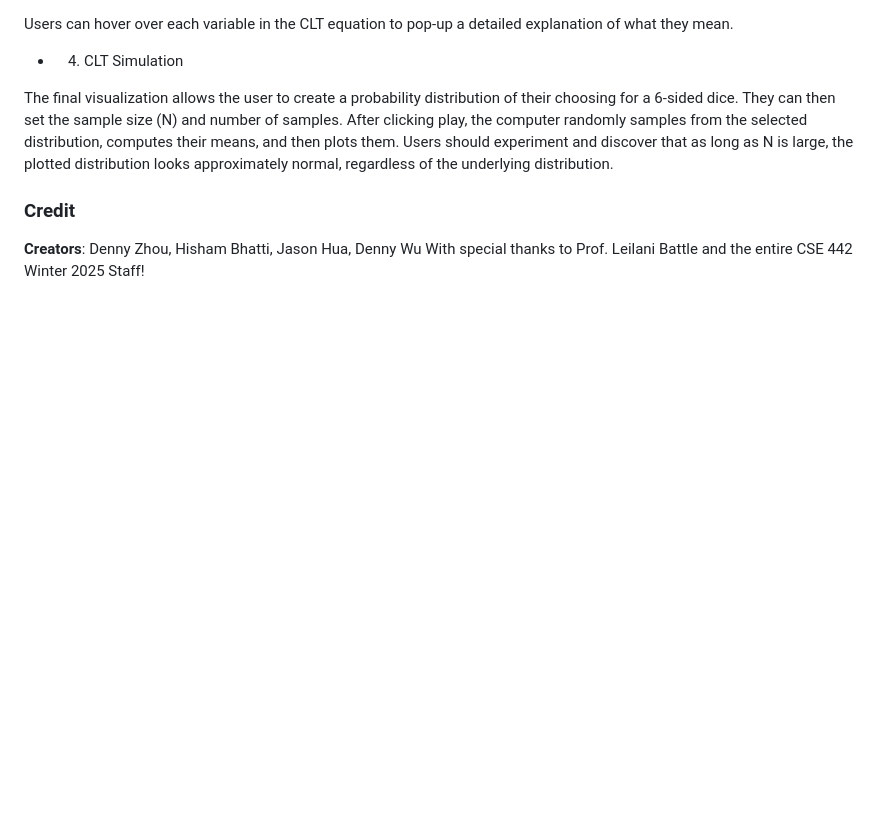
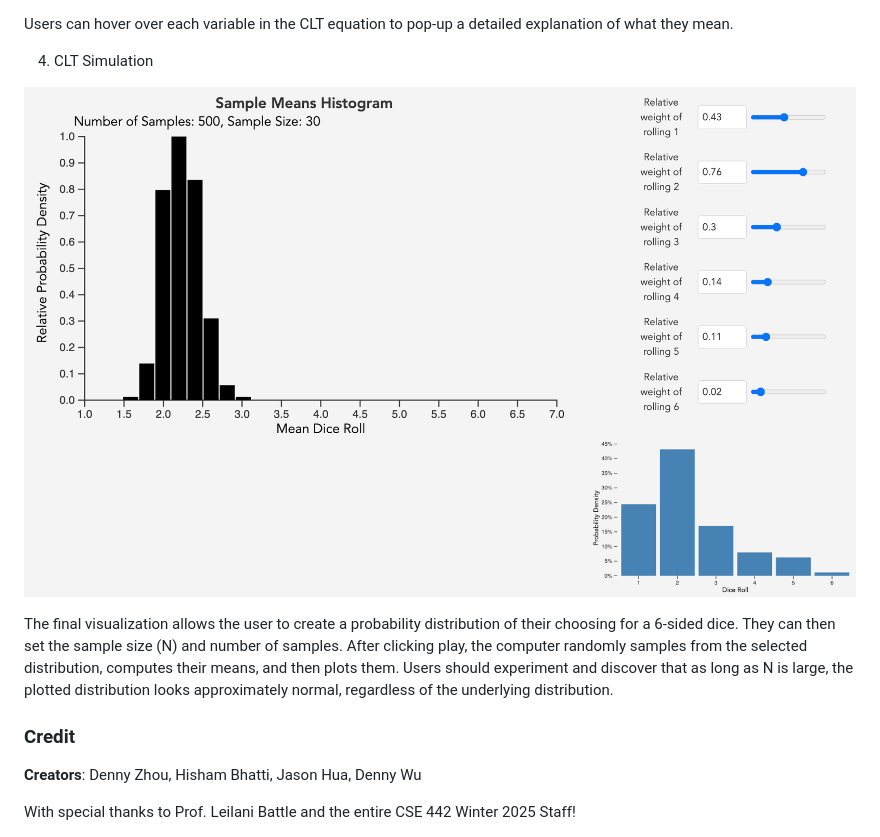
Before and after one commit to hishambhatti/clt-statistics, a Markdown page: README.md, the part around the change printed below. Rendered like a GitHub page; pictures changed too: images/4.png (added); blank space fills up the shorter version.

```diff
--- a/README.md
+++ b/README.md
@@ -26,11 +33,14 @@ This interaction allows the user to select any of the three required rules of th
 
 Users can hover over each variable in the CLT equation to pop-up a detailed explanation of what they mean.
 
-* 4. CLT Simulation
+4. CLT Simulation
+
+![CLT Simulation Visualization](images/4.png)
 
 The final visualization allows the user to create a probability distribution of their choosing for a 6-sided dice. They can then set the sample size (N) and number of samples. After clicking play, the computer randomly samples from the selected distribution, computes their means, and then plots them. Users should experiment and discover that as long as N is large, the plotted distribution looks approximately normal, regardless of the underlying distribution.
 
 ### Credit
 
 **Creators**: Denny Zhou, Hisham Bhatti, Jason Hua, Denny Wu
+
 With special thanks to Prof. Leilani Battle and the entire CSE 442 Winter 2025 Staff!
```
Also changed, not shown: other parts of README.md (+10 -3 lines), images/1.png (added), images/2-L.png (added), images/2-R.png (added), images/3.png (added).
